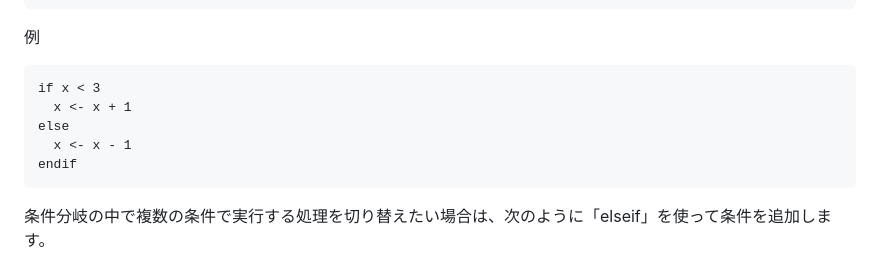
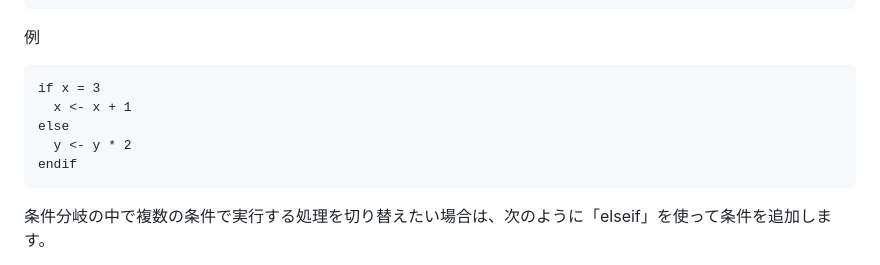
Before and after one commit to code4fukui/Wirth, a Markdown page: README_ja.md, the part around the change. Drawn GitHub-style.

Commit message:
change sample

````diff
--- a/README_ja.md
+++ b/README_ja.md
@@ -174,10 +174,10 @@ endif
 
 例
 ```
-if x < 3
+if x = 3
   x <- x + 1
 else
-  x <- x - 1
+  y <- y * 2
 endif
 ```
 
````
